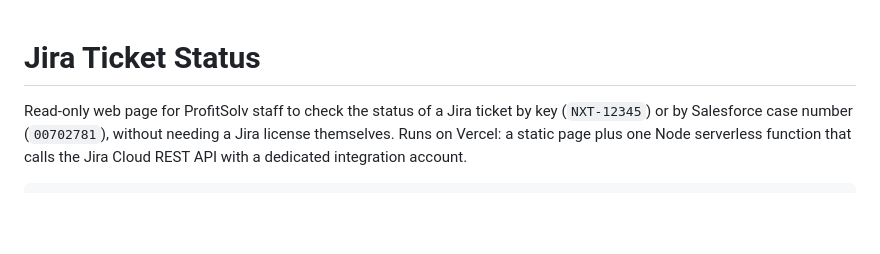
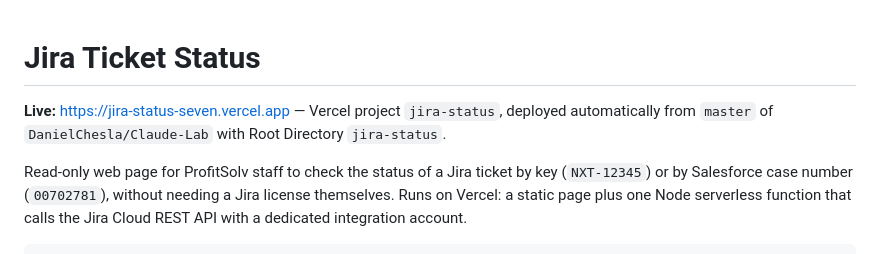
Before and after one commit to DanielChesla/Claude-Lab, a Markdown page: jira-status/README.md, the part around the change. GitHub-like rendering; blank space fills up the shorter version.

Commit message:
jira-status: note live URL and auto-deploy setup in README
Co-Authored-By: Claude Fable 5.1 <noreply@anthropic.com>

```diff
--- a/jira-status/README.md
+++ b/jira-status/README.md
@@ -1,4 +1,7 @@
 # Jira Ticket Status
+
+**Live:** https://jira-status-seven.vercel.app — Vercel project `jira-status`, deployed
+automatically from `master` of `DanielChesla/Claude-Lab` with Root Directory `jira-status`.
 
 Read-only web page for ProfitSolv staff to check the status of a Jira ticket by key
 (`NXT-12345`) or by Salesforce case number (`00702781`), without needing a Jira license
```
